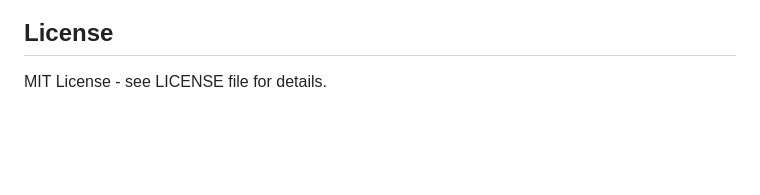
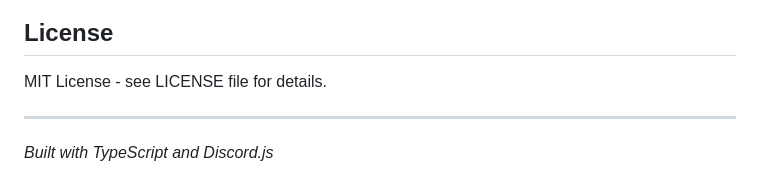
Before and after one commit to denishu/midnight-puzzles, a Markdown page: README.md, the part around the change. Drawn GitHub-style; blank space fills up the shorter version.

Commit message:
Add footer to README

```diff
--- a/README.md
+++ b/README.md
@@ -196,3 +196,6 @@ docker run -d --env-file .env duotrigordle-bot
 ## License
 
 MIT License - see LICENSE file for details.
+
+---
+*Built with TypeScript and Discord.js*
```
